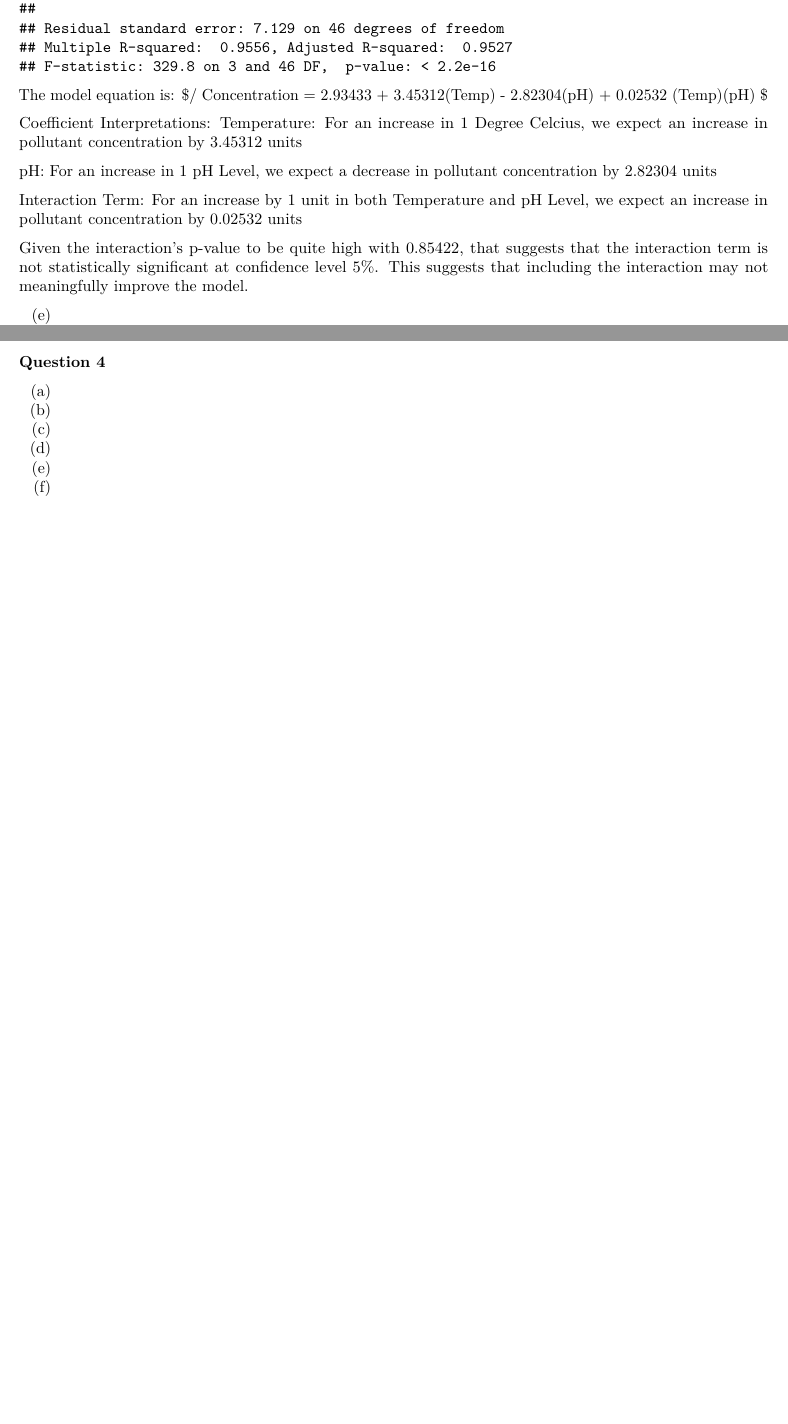
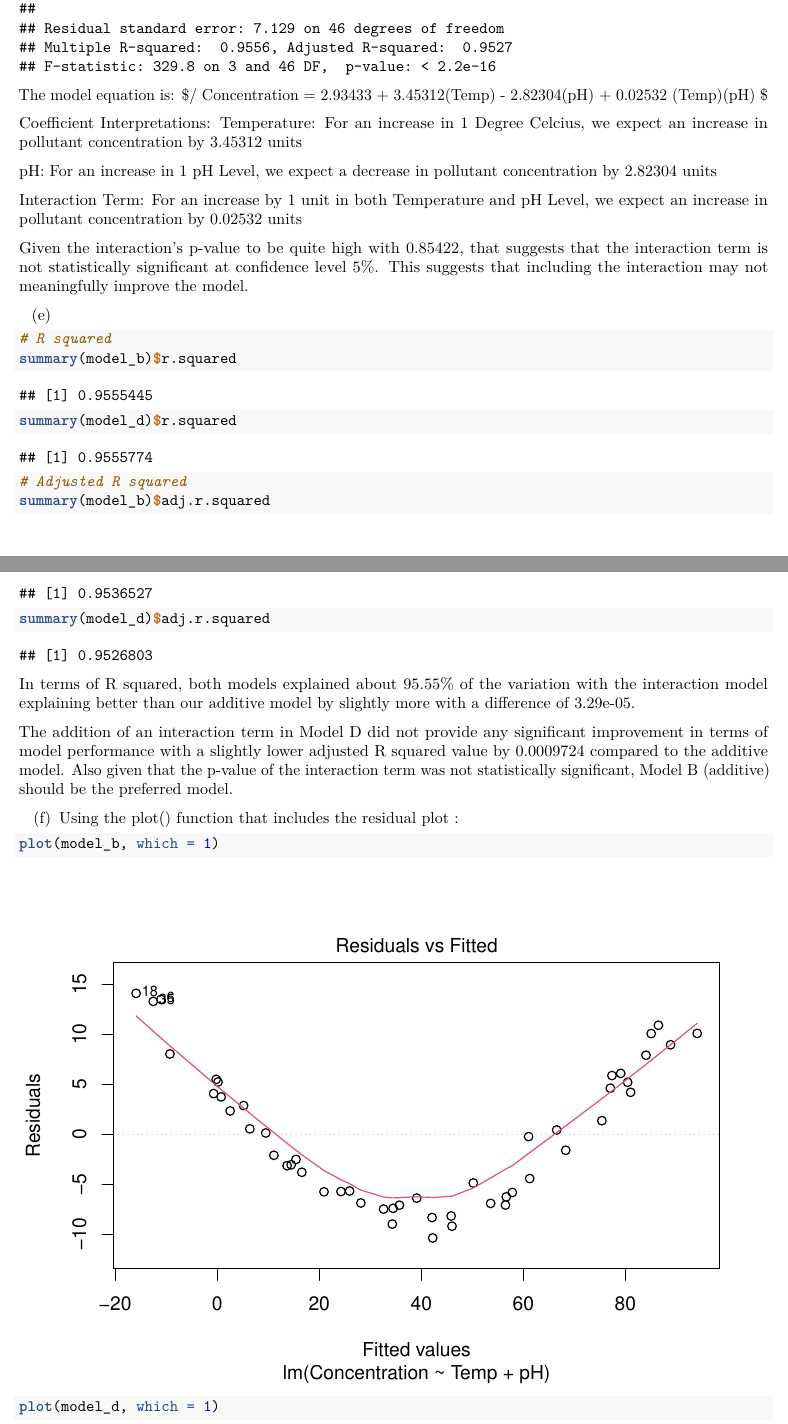
Before and after one commit to LaoAronn/model-assignment, an R Markdown document (hw2.Rmd): two parts of pages 7 and 8 of 8 before the commit and two parts of pages 7 and 8 of 9 after it, joined at a grey line, cut so that both start at the same text, the shorter picture padded with empty space. Rendered offline with R 4.5, knitr and Pandoc, then LaTeX, with nearby package versions; some code elsewhere in the file could not run offline.

Commit message:
Additive and Interaction Model analysis

````diff
--- a/hw2.Rmd
+++ b/hw2.Rmd
@@ -215,7 +215,32 @@ the interaction term is not statistically significant at confidence level 5%.
 This suggests that including the interaction may not meaningfully improve the model.
 
 (e)
+```{r, echo=TRUE}
+# R squared
+summary(model_b)$r.squared
+summary(model_d)$r.squared
+
+# Adjusted R squared
+summary(model_b)$adj.r.squared
+summary(model_d)$adj.r.squared
+```
+In terms of R squared, both models explained about 95.55% of the variation with
+the interaction model explaining better than our additive model by slightly more
+with a difference of 3.29e-05.
+
+The addition of an interaction term in Model D did not provide any significant improvement
+in terms of model performance with a slightly lower adjusted R squared value by 0.0009724
+compared to the additive model. Also given that the p-value of the interaction term
+was not statistically significant, Model B (additive)  should be the preferred model.
+
 (f)
+Using the plot() function that includes the residual plot :
+```{r, echo=TRUE}
+plot(model_b, which = 1)
+
+plot(model_d, which = 1)
+```
+
 
 ### Question 3
 (a)
````
Also changed, not shown: hw2.Rmd (2 more changed lines).
